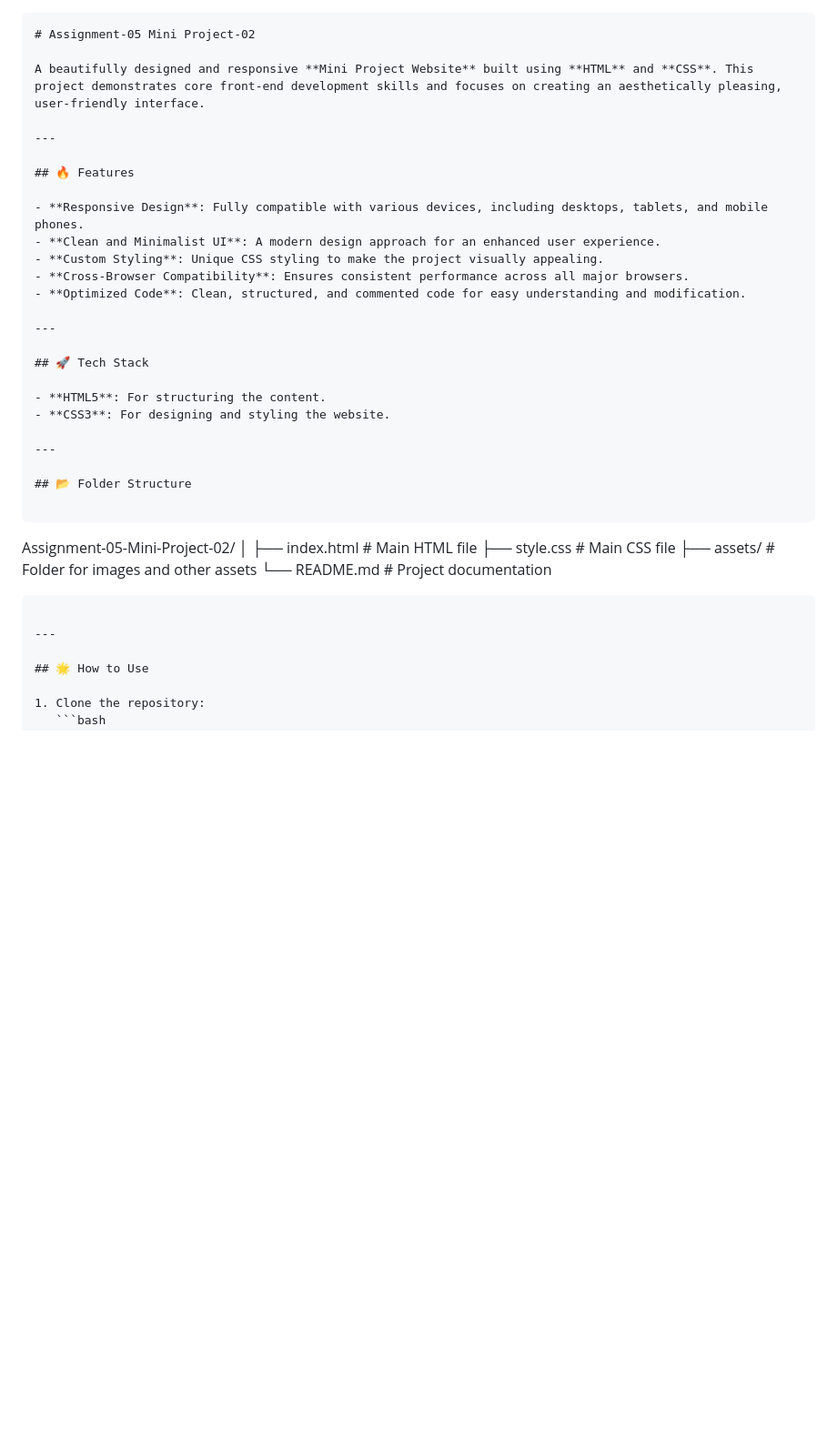
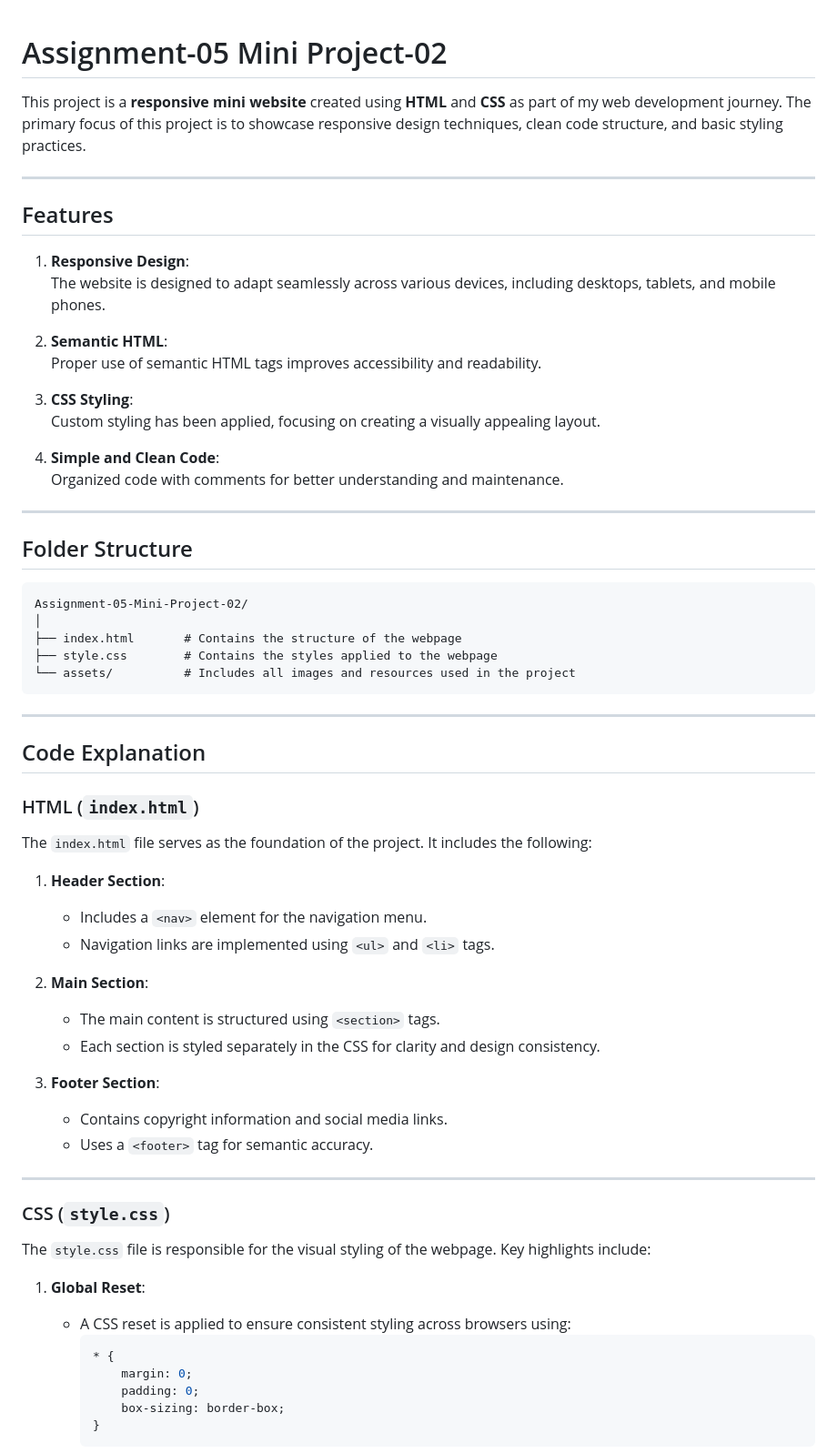
Before and after one commit to jalal1122/Assignment-05-Mini-Project-02, a Markdown page: README.md, the part around one of its changes. Shown at 91% size. GitHub-like rendering; blank space fills up the shorter version.

````diff
--- a/README.md
+++ b/README.md
@@ -1,41 +1,68 @@
-
-```markdown
 # Assignment-05 Mini Project-02
 
-A beautifully designed and responsive **Mini Project Website** built using **HTML** and **CSS**. This project demonstrates core front-end development skills and focuses on creating an aesthetically pleasing, user-friendly interface.
+This project is a **responsive mini website** created using **HTML** and **CSS** as part of my web development journey. The primary focus of this project is to showcase responsive design techniques, clean code structure, and basic styling practices.
 
 ---
 
-## 🔥 Features
+## Features
 
-- **Responsive Design**: Fully compatible with various devices, including desktops, tablets, and mobile phones.
-- **Clean and Minimalist UI**: A modern design approach for an enhanced user experience.
-- **Custom Styling**: Unique CSS styling to make the project visually appealing.
-- **Cross-Browser Compatibility**: Ensures consistent performance across all major browsers.
-- **Optimized Code**: Clean, structured, and commented code for easy understanding and modification.
+1. **Responsive Design**:
+   The website is designed to adapt seamlessly across various devices, including desktops, tablets, and mobile phones.
+
+2. **Semantic HTML**:
+   Proper use of semantic HTML tags improves accessibility and readability.
+
+3. **CSS Styling**:
+   Custom styling has been applied, focusing on creating a visually appealing layout.
+
+4. **Simple and Clean Code**:
+   Organized code with comments for better understanding and maintenance.
 
 ---
 
-## 🚀 Tech Stack
+## Folder Structure
 
-- **HTML5**: For structuring the content.
-- **CSS3**: For designing and styling the website.
-
----
-
-## 📂 Folder Structure
-
-```
+```plaintext
 Assignment-05-Mini-Project-02/
 │
-├── index.html       # Main HTML file
-├── style.css        # Main CSS file
-├── assets/          # Folder for images and other assets
-└── README.md        # Project documentation
+├── index.html       # Contains the structure of the webpage
+├── style.css        # Contains the styles applied to the webpage
+└── assets/          # Includes all images and resources used in the project
 ```
 
 ---
 
-## 🌟 How to Use
+## Code Explanation
 
-1. Clone the repository:
+### HTML (`index.html`)
+
+The `index.html` file serves as the foundation of the project. It includes the following:
+
+1. **Header Section**:
+   - Includes a `<nav>` element for the navigation menu.
+   - Navigation links are implemented using `<ul>` and `<li>` tags.
+
+2. **Main Section**:
+   - The main content is structured using `<section>` tags.
+   - Each section is styled separately in the CSS for clarity and design consistency.
+
+3. **Footer Section**:
+   - Contains copyright information and social media links.
+   - Uses a `<footer>` tag for semantic accuracy.
+
+---
+
+### CSS (`style.css`)
+
+The `style.css` file is responsible for the visual styling of the webpage. Key highlights include:
+
+1. **Global Reset**:
+   - A CSS reset is applied to ensure consistent styling across browsers using:
+     ```css
+     * {
+         margin: 0;
+         padding: 0;
+         box-sizing: border-box;
+     }
+     ```
+
````
Also changed, not shown: other parts of README.md (+31 -97 lines).
